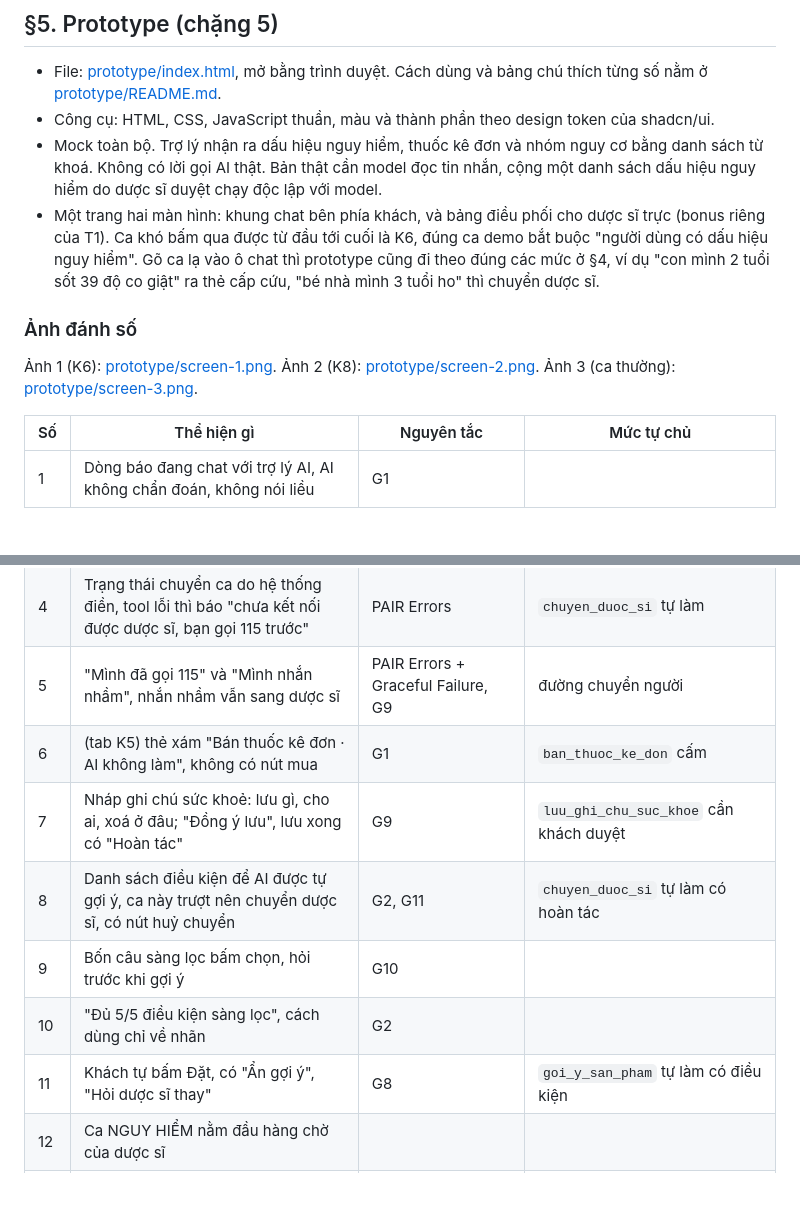
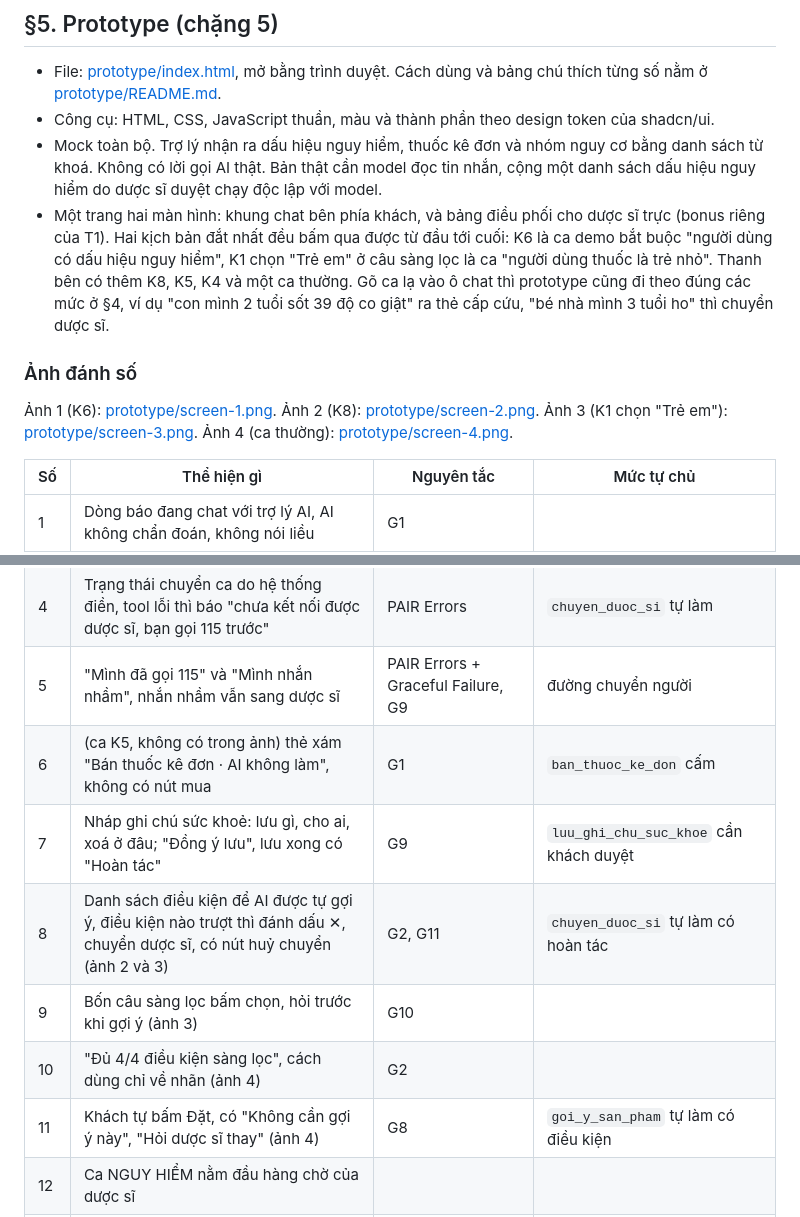
Before and after one commit to hoangvu1806/K5-L3B-Day05-T1-ConBoBietBay, a Markdown page: spec.md, 2 parts joined by grey strips. Drawn GitHub-style; blank space fills up the shorter version.

```diff
--- a/spec.md
+++ b/spec.md
@@ -268,11 +268,11 @@ Nếu `luu_ghi_chu_suc_khoe` được tự làm, lời hứa sẽ là "Pharmacit
 - File: [prototype/index.html](prototype/index.html), mở bằng trình duyệt. Cách dùng và bảng chú thích từng số nằm ở [prototype/README.md](prototype/README.md).
 - Công cụ: HTML, CSS, JavaScript thuần, màu và thành phần theo design token của shadcn/ui.
 - Mock toàn bộ. Trợ lý nhận ra dấu hiệu nguy hiểm, thuốc kê đơn và nhóm nguy cơ bằng danh sách từ khoá. Không có lời gọi AI thật. Bản thật cần model đọc tin nhắn, cộng một danh sách dấu hiệu nguy hiểm do dược sĩ duyệt chạy độc lập với model.
-- Một trang hai màn hình: khung chat bên phía khách, và bảng điều phối cho dược sĩ trực (bonus riêng của T1). Ca khó bấm qua được từ đầu tới cuối là K6, đúng ca demo bắt buộc "người dùng có dấu hiệu nguy hiểm". Gõ ca lạ vào ô chat thì prototype cũng đi theo đúng các mức ở §4, ví dụ "con mình 2 tuổi sốt 39 độ co giật" ra thẻ cấp cứu, "bé nhà mình 3 tuổi ho" thì chuyển dược sĩ.
+- Một trang hai màn hình: khung chat bên phía khách, và bảng điều phối cho dược sĩ trực (bonus riêng của T1). Hai kịch bản đắt nhất đều bấm qua được từ đầu tới cuối: K6 là ca demo bắt buộc "người dùng có dấu hiệu nguy hiểm", K1 chọn "Trẻ em" ở câu sàng lọc là ca "người dùng thuốc là trẻ nhỏ". Thanh bên có thêm K8, K5, K4 và một ca thường. Gõ ca lạ vào ô chat thì prototype cũng đi theo đúng các mức ở §4, ví dụ "con mình 2 tuổi sốt 39 độ co giật" ra thẻ cấp cứu, "bé nhà mình 3 tuổi ho" thì chuyển dược sĩ.
 
 ### Ảnh đánh số
 
-Ảnh 1 (K6): [prototype/screen-1.png](prototype/screen-1.png). Ảnh 2 (K8): [prototype/screen-2.png](prototype/screen-2.png). Ảnh 3 (ca thường): [prototype/screen-3.png](prototype/screen-3.png).
+Ảnh 1 (K6): [prototype/screen-1.png](prototype/screen-1.png). Ảnh 2 (K8): [prototype/screen-2.png](prototype/screen-2.png). Ảnh 3 (K1 chọn "Trẻ em"): [prototype/screen-3.png](prototype/screen-3.png). Ảnh 4 (ca thường): [prototype/screen-4.png](prototype/screen-4.png).
 
 | Số | Thể hiện gì | Nguyên tắc | Mức tự chủ |
 |---|---|---|---|
@@ -281,12 +281,12 @@ Nếu `luu_ghi_chu_suc_khoe` được tự làm, lời hứa sẽ là "Pharmacit
 | 3 | "Vì sao mình khuyên đi khám", tô đúng chữ khách gõ | G11 | |
 | 4 | Trạng thái chuyển ca do hệ thống điền, tool lỗi thì báo "chưa kết nối được dược sĩ, bạn gọi 115 trước" | PAIR Errors | `chuyen_duoc_si` tự làm |
 | 5 | "Mình đã gọi 115" và "Mình nhắn nhầm", nhắn nhầm vẫn sang dược sĩ | PAIR Errors + Graceful Failure, G9 | đường chuyển người |
-| 6 | (tab K5) thẻ xám "Bán thuốc kê đơn · AI không làm", không có nút mua | G1 | `ban_thuoc_ke_don` cấm |
+| 6 | (ca K5, không có trong ảnh) thẻ xám "Bán thuốc kê đơn · AI không làm", không có nút mua | G1 | `ban_thuoc_ke_don` cấm |
 | 7 | Nháp ghi chú sức khoẻ: lưu gì, cho ai, xoá ở đâu; "Đồng ý lưu", lưu xong có "Hoàn tác" | G9 | `luu_ghi_chu_suc_khoe` cần khách duyệt |
-| 8 | Danh sách điều kiện để AI được tự gợi ý, ca này trượt nên chuyển dược sĩ, có nút huỷ chuyển | G2, G11 | `chuyen_duoc_si` tự làm có hoàn tác |
-| 9 | Bốn câu sàng lọc bấm chọn, hỏi trước khi gợi ý | G10 | |
-| 10 | "Đủ 5/5 điều kiện sàng lọc", cách dùng chỉ về nhãn | G2 | |
-| 11 | Khách tự bấm Đặt, có "Ẩn gợi ý", "Hỏi dược sĩ thay" | G8 | `goi_y_san_pham` tự làm có điều kiện |
+| 8 | Danh sách điều kiện để AI được tự gợi ý, điều kiện nào trượt thì đánh dấu ✕, chuyển dược sĩ, có nút huỷ chuyển (ảnh 2 và 3) | G2, G11 | `chuyen_duoc_si` tự làm có hoàn tác |
+| 9 | Bốn câu sàng lọc bấm chọn, hỏi trước khi gợi ý (ảnh 3) | G10 | |
+| 10 | "Đủ 4/4 điều kiện sàng lọc", cách dùng chỉ về nhãn (ảnh 4) | G2 | |
+| 11 | Khách tự bấm Đặt, có "Không cần gợi ý này", "Hỏi dược sĩ thay" (ảnh 4) | G8 | `goi_y_san_pham` tự làm có điều kiện |
 | 12 | Ca NGUY HIỂM nằm đầu hàng chờ của dược sĩ | | |
 | 13 | Tóm tắt cho dược sĩ: người dùng thuốc, triệu chứng, tin nhắn gốc có tô chữ, khách đã bấm gì | PAIR Explainability | |
 | 14 | Bảng mức tự chủ của 5 tool, ở chân cột hàng chờ của dược sĩ | G1 | cả 5 mức |
```
Also changed, not shown: prototype/README.md (+16 -7 lines), prototype/screen-1.png, prototype/screen-2.png, prototype/screen-3.png, prototype/screen-4.png (added), 1 other file.
